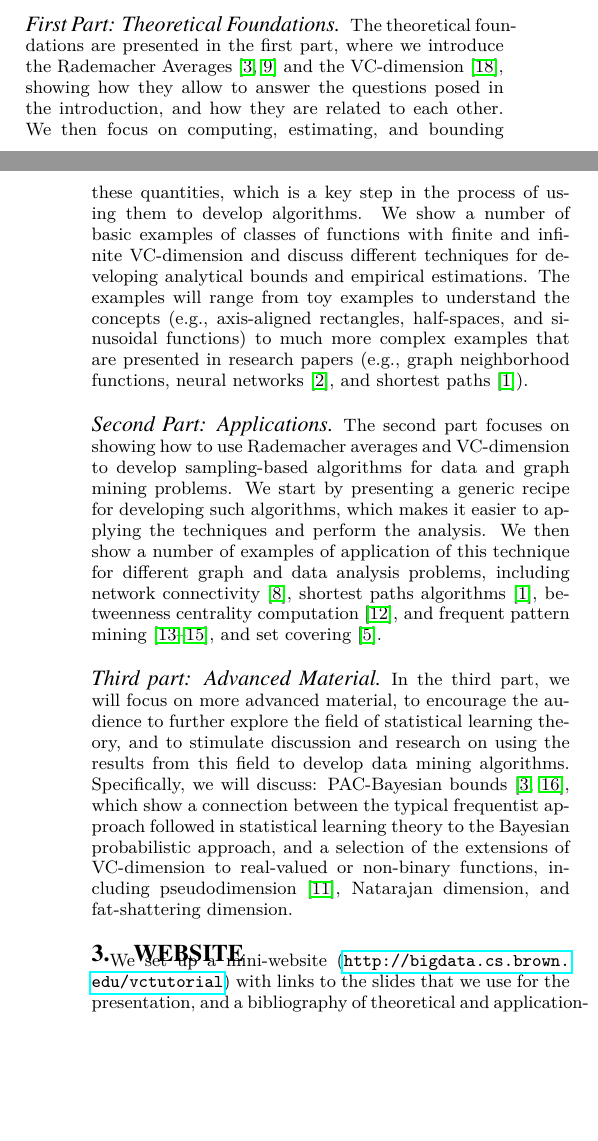
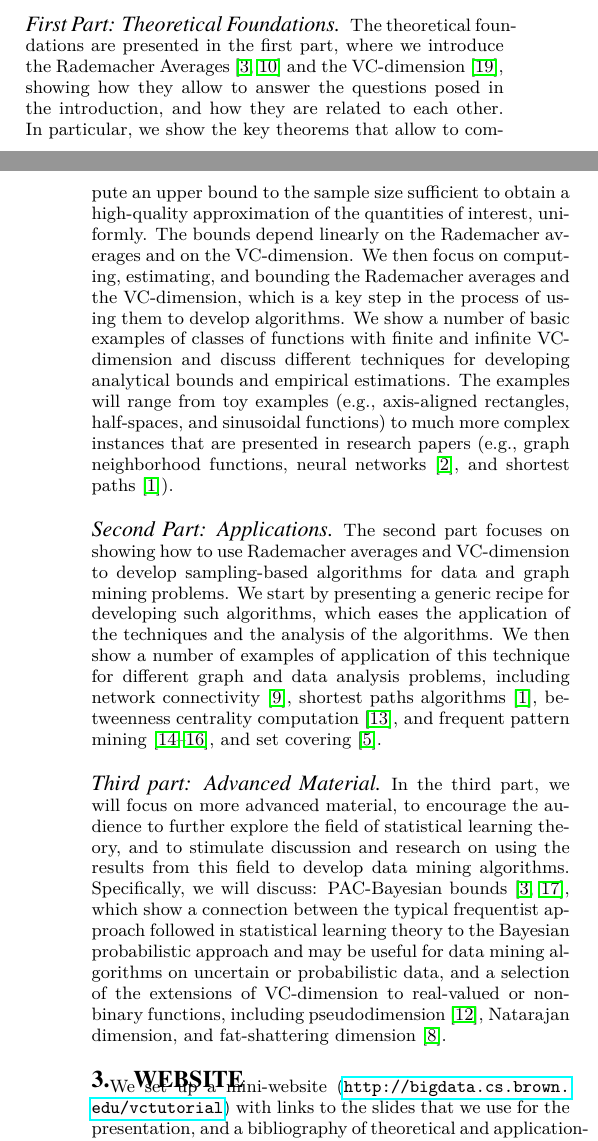
Before and after one commit to rionda/vctutorial, a LaTeX paper (KDD/proceedings/tut01r-riondato.tex): two parts of the columns of pages 1 and 2 of 2, joined at a grey line, cut so that both start at the same text, the shorter picture padded with empty space. Compiled offline with pdfLaTeX.

Commit message:
This is the first 'good' draft.

```diff
--- a/KDD/proceedings/tut01r-riondato.tex
+++ b/KDD/proceedings/tut01r-riondato.tex
@@ -168,23 +168,27 @@ theory.
 The theoretical foundations are presented in the first part, where we introduce
 the Rademacher Averages~\citep{BoucheronBL05,Koltchinskii01}  and the
 VC-dimension~\citep{VapnikC71}, showing how they allow to answer the questions
-posed in the introduction, and how they are related to each other.  We then
-focus on computing, estimating, and bounding these quantities, which is a key
+posed in the introduction, and how they are related to each other. In
+particular, we show the key theorems that allow to compute an upper bound to the
+sample size sufficient to obtain a high-quality approximation of the quantities
+of interest, uniformly. The bounds depend linearly on the Rademacher averages
+and on the VC-dimension. We then focus on computing, estimating, and bounding
+the Rademacher averages and the VC-dimension, which is a key
 step in the process of using them to develop algorithms. We show a number of
 basic examples of classes of functions with finite and infinite VC-dimension and
 discuss different techniques for developing analytical bounds and empirical
-estimations. The examples will range from toy examples to understand the
-concepts (e.g., axis-aligned rectangles, half-spaces, and sinusoidal functions)
-to much more complex examples that are presented in research papers (e.g., graph
-neighborhood functions, neural networks~\citep{AnthonyB99}, and shortest
+estimations. The examples will range from toy examples (e.g., axis-aligned
+rectangles, half-spaces, and sinusoidal functions) to much more complex
+instances that are presented in research papers (e.g., graph neighborhood
+functions, neural networks~\citep{AnthonyB99}, and shortest
 paths~\citep{AbrahamDFGW11}).
 
 \paragraph*{Second Part: Applications}
-The second part focuses on showing how to use
-Rademacher averages and VC-dimension to develop sampling-based algorithms for
-data and graph mining problems. We start by presenting a generic recipe for
-developing such algorithms, which makes it easier to applying the techniques and
-perform the analysis. We then show a number of examples of application of this
+The second part focuses on showing how to use Rademacher averages and
+VC-dimension to develop sampling-based algorithms for data and graph mining
+problems. We start by presenting a generic recipe for developing such
+algorithms, which eases the application of the techniques and the analysis of
+the algorithms. We then show a number of examples of application of this
 technique for different graph and data analysis problems, including network
 connectivity~\citep{KleinbergSS08}, shortest paths
 algorithms~\citep{AbrahamDFGW11}, betweenness centrality
@@ -198,10 +202,11 @@ statistical learning theory, and to stimulate discussion and research on using
 the results from this field to develop data mining algorithms. Specifically, we
 will discuss: PAC-Bayesian bounds~\citep{BoucheronBL05,ShalevSBD14}, which show
 a connection between the typical frequentist approach followed in statistical
-learning theory to the Bayesian probabilistic approach, and a selection of the
+learning theory to the Bayesian probabilistic approach and may be useful for
+data mining algorithms on uncertain or probabilistic data, and a selection of the
 extensions of VC-dimension to real-valued or non-binary functions, including
 pseudodimension~\citep{Pollard84}, Natarajan dimension, and fat-shattering
-dimension.
+dimension~\citep{KearnsS90}.
 
 \section{Website}\label{sec:website}
 We set up a mini-website (\url{http://bigdata.cs.brown.edu/vctutorial}) with
@@ -260,3 +265,5 @@ W.~Hoeffding.
 \newblock Probability inequalities for sums of bounded random variables.
 \newblock \emph{J.~American Statistical Assoc.}, 58\penalty0 (301):\penalty0
   13--30, 1963.
+
+\bibitem[Kearns and Schapire(1990)]{KearnsS90}
```
Also changed, not shown: KDD/proceedings/tut01r-riondato.tex (3 more changed lines).
